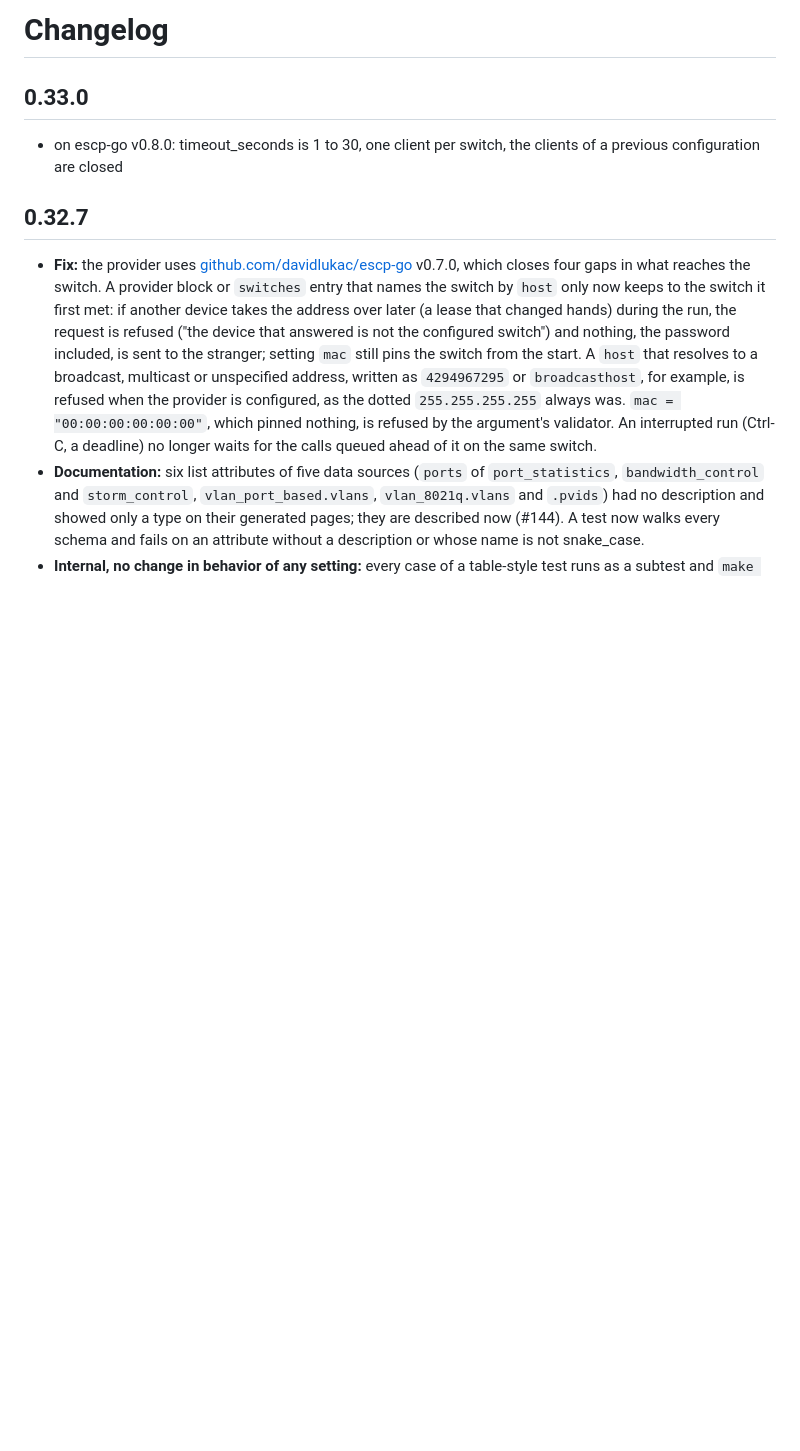
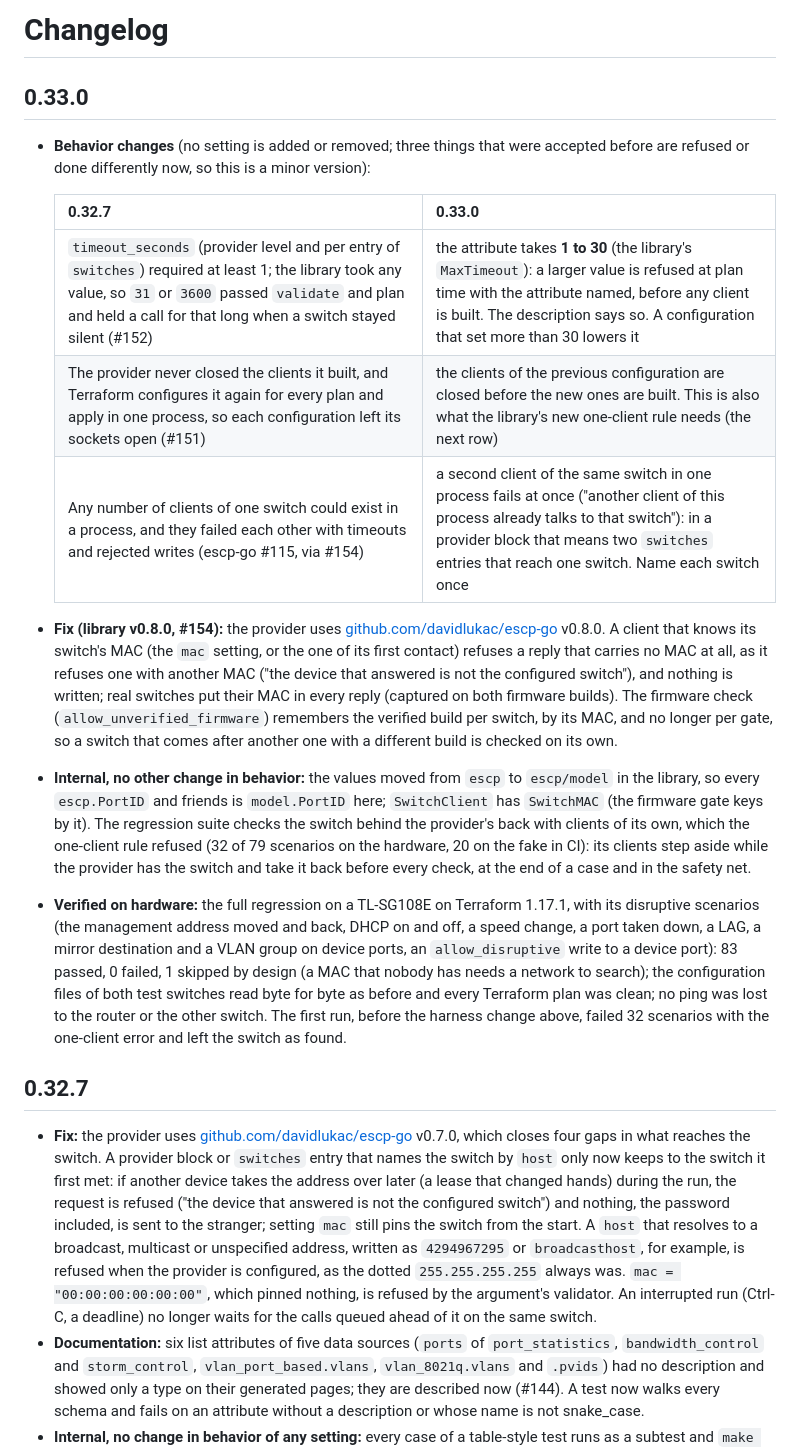
Before and after one commit to davidlukac/terraform-provider-tplinkeasysmart, a Markdown page: CHANGELOG.md, the part around the change. GitHub-like rendering; blank space fills up the shorter version.

Commit message:
docs: the 0.33.0 changelog with the behavior changes, the issues and the regression result
Issues: #151, #152, #154

Co-Authored-By: Claude Sonnet 5.5 <noreply@anthropic.com>

```diff
--- a/CHANGELOG.md
+++ b/CHANGELOG.md
@@ -2,7 +2,17 @@
 
 ## 0.33.0
 
-- on escp-go v0.8.0: timeout_seconds is 1 to 30, one client per switch, the clients of a previous configuration are closed
+- **Behavior changes** (no setting is added or removed; three things that were accepted before are refused or done differently now, so this is a minor version):
+
+  | 0.32.7 | 0.33.0 |
+  |---|---|
+  | `timeout_seconds` (provider level and per entry of `switches`) required at least 1; the library took any value, so `31` or `3600` passed `validate` and plan and held a call for that long when a switch stayed silent (#152) | the attribute takes **1 to 30** (the library's `MaxTimeout`): a larger value is refused at plan time with the attribute named, before any client is built. The description says so. A configuration that set more than 30 lowers it |
+  | The provider never closed the clients it built, and Terraform configures it again for every plan and apply in one process, so each configuration left its sockets open (#151) | the clients of the previous configuration are closed before the new ones are built. This is also what the library's new one-client rule needs (the next row) |
+  | Any number of clients of one switch could exist in a process, and they failed each other with timeouts and rejected writes (escp-go #115, via #154) | a second client of the same switch in one process fails at once ("another client of this process already talks to that switch"): in a provider block that means two `switches` entries that reach one switch. Name each switch once |
+
+- **Fix (library v0.8.0, #154):** the provider uses [github.com/davidlukac/escp-go](https://github.com/davidlukac/escp-go) v0.8.0. A client that knows its switch's MAC (the `mac` setting, or the one of its first contact) refuses a reply that carries no MAC at all, as it refuses one with another MAC ("the device that answered is not the configured switch"), and nothing is written; real switches put their MAC in every reply (captured on both firmware builds). The firmware check (`allow_unverified_firmware`) remembers the verified build per switch, by its MAC, and no longer per gate, so a switch that comes after another one with a different build is checked on its own.
+- **Internal, no other change in behavior:** the values moved from `escp` to `escp/model` in the library, so every `escp.PortID` and friends is `model.PortID` here; `SwitchClient` has `SwitchMAC` (the firmware gate keys by it). The regression suite checks the switch behind the provider's back with clients of its own, which the one-client rule refused (32 of 79 scenarios on the hardware, 20 on the fake in CI): its clients step aside while the provider has the switch and take it back before every check, at the end of a case and in the safety net.
+- **Verified on hardware:** the full regression on a TL-SG108E on Terraform 1.17.1, with its disruptive scenarios (the management address moved and back, DHCP on and off, a speed change, a port taken down, a LAG, a mirror destination and a VLAN group on device ports, an `allow_disruptive` write to a device port): 83 passed, 0 failed, 1 skipped by design (a MAC that nobody has needs a network to search); the configuration files of both test switches read byte for byte as before and every Terraform plan was clean; no ping was lost to the router or the other switch. The first run, before the harness change above, failed 32 scenarios with the one-client error and left the switch as found.
 
 ## 0.32.7
 
```
